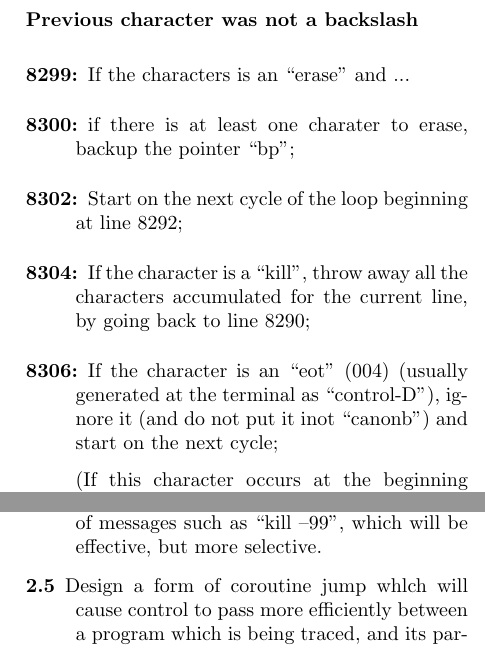
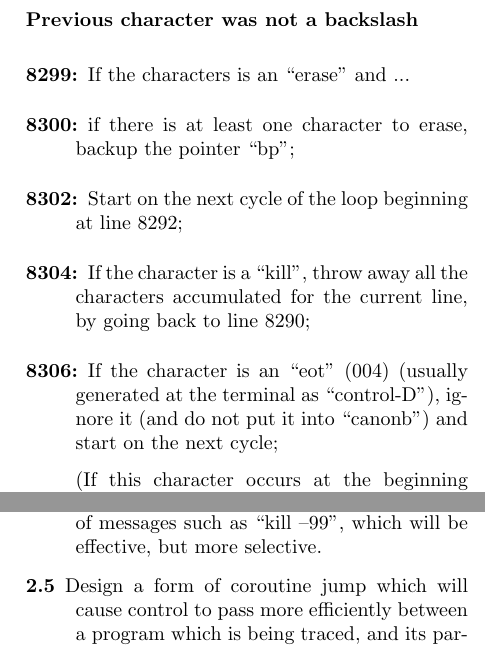
Before and after one commit to kanner/lions-book, a LaTeX document (lionc.tex, which reads ch25.tex, ch26.tex): two parts of the columns of pages 110 and 115 of 115, joined at a grey line, cut so that both start at the same text. Compiled offline with pdfLaTeX.

Commit message:
Fixed typos

```diff
--- a/ch25.tex
+++ b/ch25.tex
@@ -173,7 +173,7 @@ line 8309.
 \bd
 \item[8299:] If the characters is an ``erase'' and ...
 
-\item[8300:] if there is at least one charater to
+\item[8300:] if there is at least one character to
 erase, backup the pointer ``bp'';
 
 \item[8302:] Start on the next cycle of the loop
@@ -186,7 +186,7 @@ by going back to line 8290;
 
 \item[8306:] If the character is an ``eot'' (004)
 (usually generated at the terminal as ``control-D''),
-ignore it (and do not put it inot ``canonb'') and
+ignore it (and do not put it into ``canonb'') and
 start on the next cycle;
 
 (If this character occurs at
--- a/ch26.tex
+++ b/ch26.tex
@@ -154,7 +154,7 @@ messages such as ``kill --99'', which will
 be effective, but more selective.
 
 \item[2.5] Design a form of coroutine jump
-whlch will cause control to pass more
+which will cause control to pass more
 efficiently between a program which is
 being traced, and its parent.
 \ed
```
Also changed, not shown: ch18.tex (+1 -1 lines), ch20.tex (+2 -2 lines), ch24.tex (+1 -1 lines), ch25.tex (2 more changed lines).
